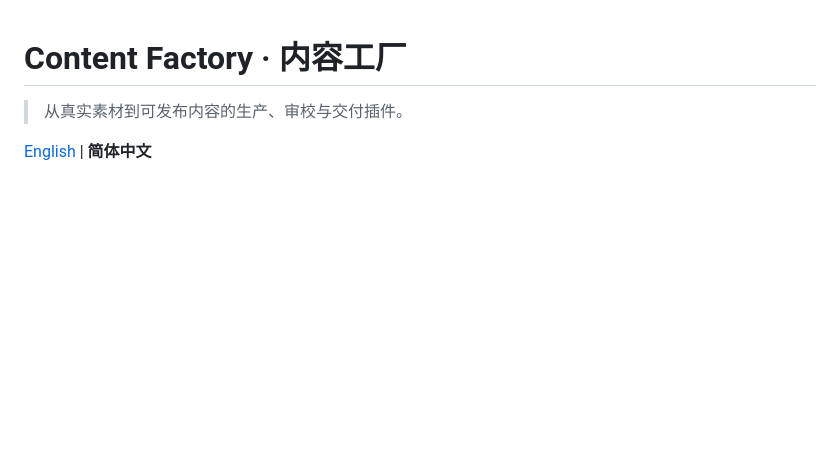
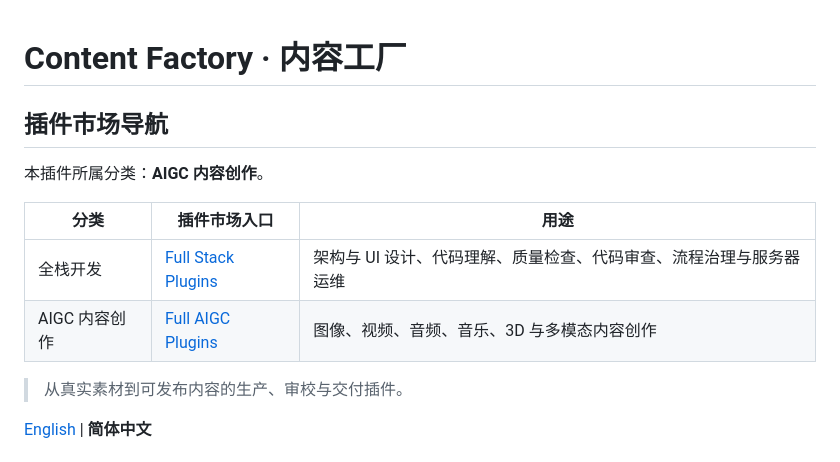
Before and after one commit to full-aigc-plugins/content-factory-plugin, a Markdown page: README.zh-CN.md, the part around the change. GitHub-like rendering; blank space fills up the shorter version.

```diff
--- a/README.zh-CN.md
+++ b/README.zh-CN.md
@@ -1,4 +1,13 @@
 # Content Factory · 内容工厂
+
+## 插件市场导航
+
+本插件所属分类：**AIGC 内容创作**。
+
+| 分类 | 插件市场入口 | 用途 |
+| --- | --- | --- |
+| 全栈开发 | [Full Stack Plugins](https://github.com/partme-ai/full-stack-plugins) | 架构与 UI 设计、代码理解、质量检查、代码审查、流程治理与服务器运维 |
+| AIGC 内容创作 | [Full AIGC Plugins](https://github.com/partme-ai/full-aigc-plugins) | 图像、视频、音频、音乐、3D 与多模态内容创作 |
 
 > 从真实素材到可发布内容的生产、审校与交付插件。
 
```
Also changed, not shown: README.md (+9 -0 lines).
